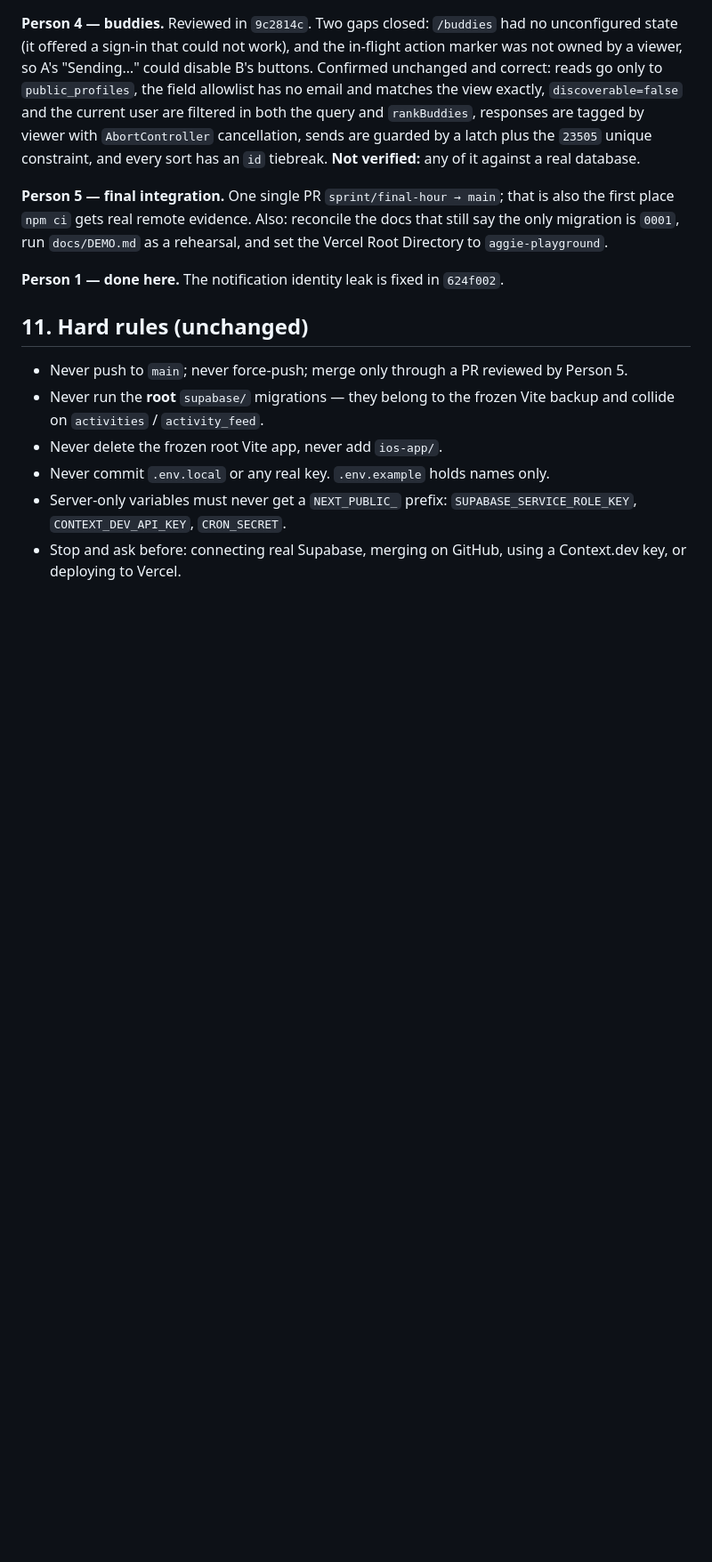
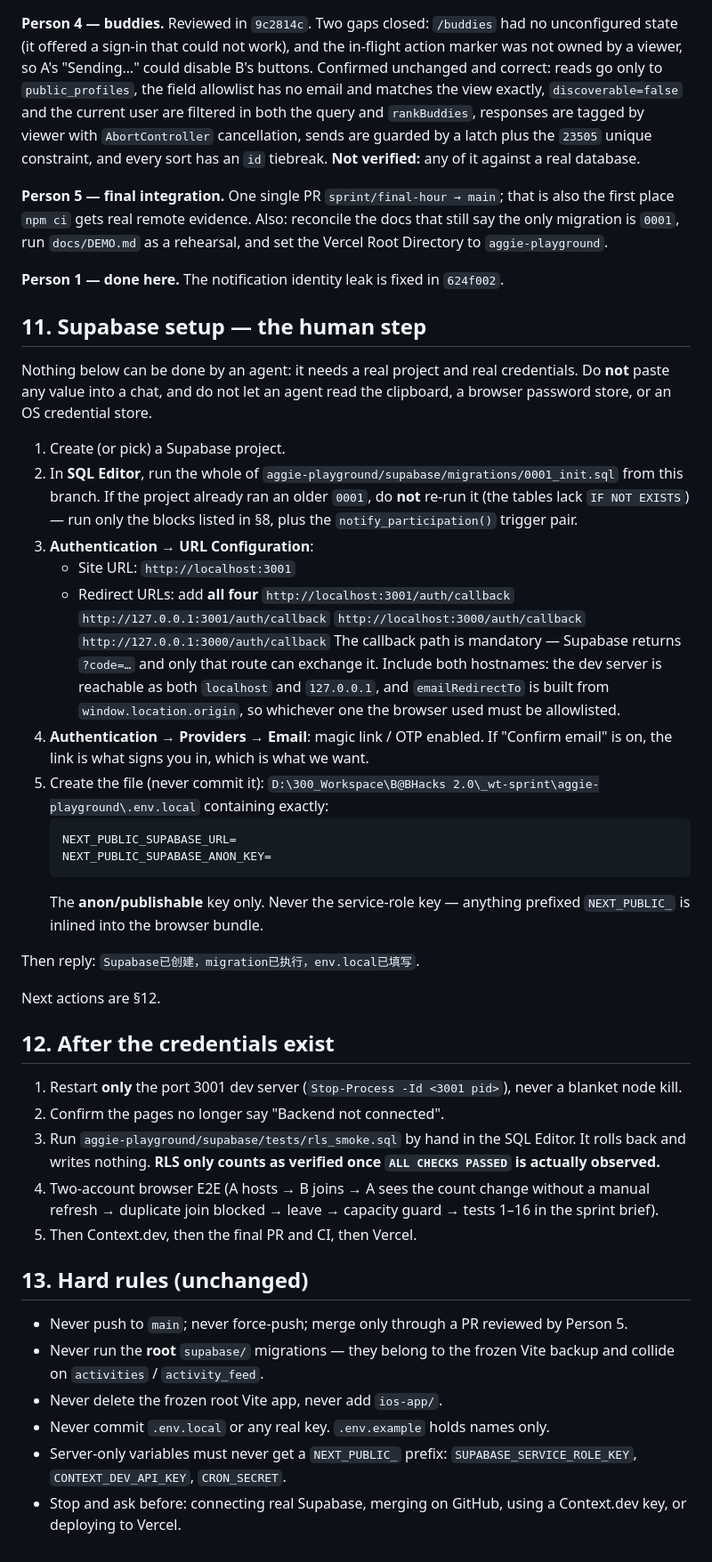
Before and after one commit to Imorey2507/WoCow, a Markdown page: docs/HANDOFF_FINAL_HOUR.md, the part around one of its changes. Shown at 89% size. GitHub-like rendering; blank space fills up the shorter version.

Commit message:
Update handoff after the code-completeness pass
Records the two blockers fixed in d280f1a (PKCE callback route, join/leave
notifications), the 119-test result, the new /auth/callback route, and a new
section 11 with the exact Supabase steps a human must perform - including that
the callback path is mandatory, the anon key is the only key that belongs in
.env.local, and both localhost and 127.0.0.1 must be allowlisted because
emailRedirectTo is built from window.location.origin.

````diff
--- a/docs/HANDOFF_FINAL_HOUR.md
+++ b/docs/HANDOFF_FINAL_HOUR.md
@@ -183,7 +195,59 @@ rehearsal, and set the Vercel Root Directory to `aggie-playground`.
 
 **Person 1 — done here.** The notification identity leak is fixed in `624f002`.
 
-## 11. Hard rules (unchanged)
+## 11. Supabase setup — the human step
+
+Nothing below can be done by an agent: it needs a real project and real
+credentials. Do **not** paste any value into a chat, and do not let an agent read
+the clipboard, a browser password store, or an OS credential store.
+
+1. Create (or pick) a Supabase project.
+2. In **SQL Editor**, run the whole of
+   `aggie-playground/supabase/migrations/0001_init.sql`
+   from this branch. If the project already ran an older `0001`, do **not**
+   re-run it (the tables lack `IF NOT EXISTS`) — run only the blocks listed in
+   §8, plus the `notify_participation()` trigger pair.
+3. **Authentication → URL Configuration**:
+   - Site URL: `http://localhost:3001`
+   - Redirect URLs: add **all four**
+     `http://localhost:3001/auth/callback`
+     `http://127.0.0.1:3001/auth/callback`
+     `http://localhost:3000/auth/callback`
+     `http://127.0.0.1:3000/auth/callback`
+   The callback path is mandatory — Supabase returns `?code=…` and only that
+   route can exchange it. Include both hostnames: the dev server is reachable as
+   both `localhost` and `127.0.0.1`, and `emailRedirectTo` is built from
+   `window.location.origin`, so whichever one the browser used must be allowlisted.
+4. **Authentication → Providers → Email**: magic link / OTP enabled. If
+   "Confirm email" is on, the link is what signs you in, which is what we want.
+5. Create the file (never commit it):
+   `D:\300_Workspace\B@BHacks 2.0\_wt-sprint\aggie-playground\.env.local`
+   containing exactly:
+   ```env
+   NEXT_PUBLIC_SUPABASE_URL=
+   NEXT_PUBLIC_SUPABASE_ANON_KEY=
+   ```
+   The **anon/publishable** key only. Never the service-role key — anything
+   prefixed `NEXT_PUBLIC_` is inlined into the browser bundle.
+
+Then reply: `Supabase已创建，migration已执行，env.local已填写`.
+
+Next actions are §12.
+
+## 12. After the credentials exist
+
+1. Restart **only** the port 3001 dev server (`Stop-Process -Id <3001 pid>`),
+   never a blanket node kill.
+2. Confirm the pages no longer say "Backend not connected".
+3. Run `aggie-playground/supabase/tests/rls_smoke.sql` by hand in the SQL
+   Editor. It rolls back and writes nothing. **RLS only counts as verified once
+   `ALL CHECKS PASSED` is actually observed.**
+4. Two-account browser E2E (A hosts → B joins → A sees the count change without
+   a manual refresh → duplicate join blocked → leave → capacity guard → tests
+   1–16 in the sprint brief).
+5. Then Context.dev, then the final PR and CI, then Vercel.
+
+## 13. Hard rules (unchanged)
 
 - Never push to `main`; never force-push; merge only through a PR reviewed by
   Person 5.
````
Also changed, not shown: other parts of docs/HANDOFF_FINAL_HOUR.md (+17 -5 lines).
